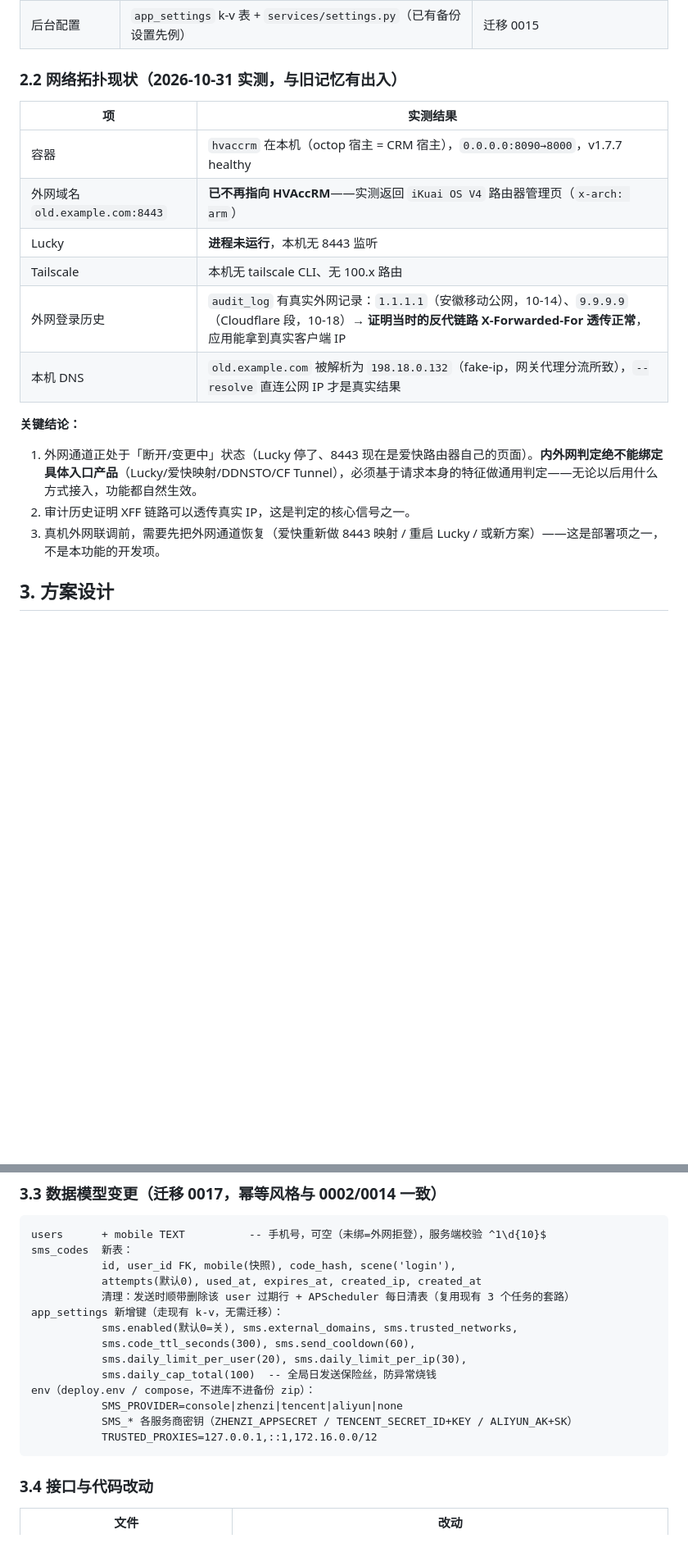
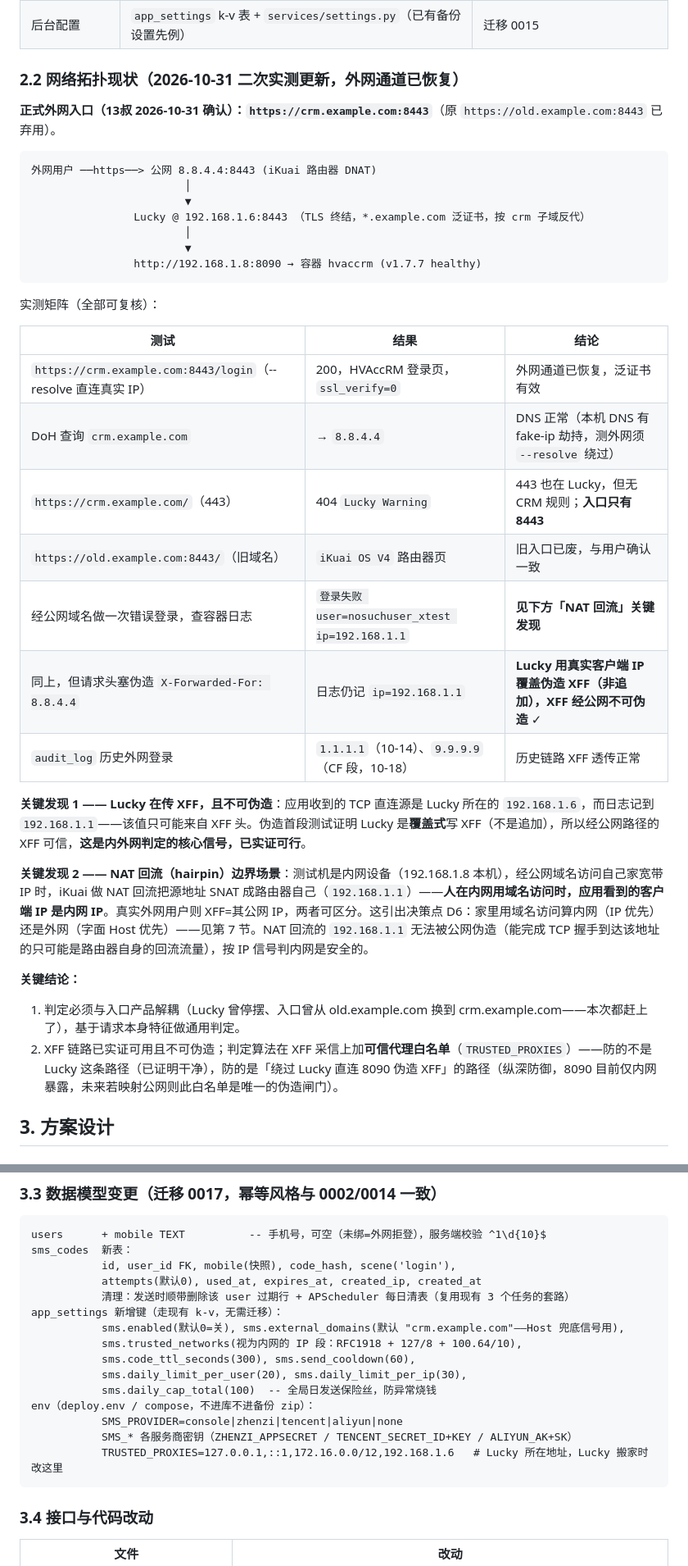
Before and after one commit to st1341815/HVAccRM, a Markdown page: docs/开发报告-外网短信验证码登录.md, 2 parts joined by grey strips. Shown at 82% size. GitHub-like rendering; blank space fills up the shorter version.

Commit message:
docs: 开发报告更新——外网入口确认为 crm.example.com:8443；实测 XFF 覆盖式透传不可伪造；新增 NAT 回流边界场景与决策点 D6

````diff
--- a/docs/开发报告-外网短信验证码登录.md
+++ b/docs/开发报告-外网短信验证码登录.md
@@ -28,22 +28,40 @@
 | HTTP 客户端依赖 | 无（requirements 无 requests/httpx，短信 API 需 urllib 自写或加依赖） | `requirements.txt` |
 | 后台配置 | `app_settings` k-v 表 + `services/settings.py`（已有备份设置先例） | 迁移 0015 |
 
-### 2.2 网络拓扑现状（2026-10-31 实测，与旧记忆有出入）
+### 2.2 网络拓扑现状（2026-10-31 二次实测更新，外网通道已恢复）
 
-| 项 | 实测结果 |
-|---|---|
-| 容器 | `hvaccrm` 在本机（octop 宿主 = CRM 宿主），`0.0.0.0:8090→8000`，v1.7.7 healthy |
-| 外网域名 `old.example.com:8443` | **已不再指向 HVAccRM**——实测返回 `iKuai OS V4` 路由器管理页（`x-arch: arm`） |
-| Lucky | **进程未运行**，本机无 8443 监听 |
-| Tailscale | 本机无 tailscale CLI、无 100.x 路由 |
-| 外网登录历史 | `audit_log` 有真实外网记录：`1.1.1.1`（安徽移动公网，10-14）、`9.9.9.9`（Cloudflare 段，10-18）→ **证明当时的反代链路 X-Forwarded-For 透传正常**，应用能拿到真实客户端 IP |
-| 本机 DNS | `old.example.com` 被解析为 `198.18.0.132`（fake-ip，网关代理分流所致），`--resolve` 直连公网 IP 才是真实结果 |
+**正式外网入口（13叔 2026-10-31 确认）：`https://crm.example.com:8443`**（原 `https://old.example.com:8443` 已弃用）。
+
+```
+外网用户 ──https──> 公网 8.8.4.4:8443 (iKuai 路由器 DNAT)
+                        │
+                        ▼
+                Lucky @ 192.168.1.6:8443 （TLS 终结，*.example.com 泛证书，按 crm 子域反代）
+                        │
+                        ▼
+                http://192.168.1.8:8090 → 容器 hvaccrm (v1.7.7 healthy)
+```
+
+实测矩阵（全部可复核）：
+
+| 测试 | 结果 | 结论 |
+|---|---|---|
+| `https://crm.example.com:8443/login`（--resolve 直连真实 IP） | 200，HVAccRM 登录页，`ssl_verify=0` | 外网通道已恢复，泛证书有效 |
+| DoH 查询 `crm.example.com` | → `8.8.4.4` | DNS 正常（本机 DNS 有 fake-ip 劫持，测外网须 `--resolve` 绕过） |
+| `https://crm.example.com/`（443） | 404 `Lucky Warning` | 443 也在 Lucky，但无 CRM 规则；**入口只有 8443** |
+| `https://old.example.com:8443/`（旧域名） | `iKuai OS V4` 路由器页 | 旧入口已废，与用户确认一致 |
+| 经公网域名做一次错误登录，查容器日志 | `登录失败 user=nosuchuser_xtest ip=192.168.1.1` | **见下方「NAT 回流」关键发现** |
+| 同上，但请求头塞伪造 `X-Forwarded-For: 8.8.4.4` | 日志仍记 `ip=192.168.1.1` | **Lucky 用真实客户端 IP 覆盖伪造 XFF（非追加），XFF 经公网不可伪造** ✓ |
+| `audit_log` 历史外网登录 | `1.1.1.1`（10-14）、`9.9.9.9`（CF 段，10-18） | 历史链路 XFF 透传正常 |
+
+**关键发现 1 —— Lucky 在传 XFF，且不可伪造**：应用收到的 TCP 直连源是 Lucky 所在的 `192.168.1.6`，而日志记到 `192.168.1.1`——该值只可能来自 XFF 头。伪造首段测试证明 Lucky 是**覆盖式**写 XFF（不是追加），所以经公网路径的 XFF 可信，**这是内外网判定的核心信号，已实证可行**。
+
+**关键发现 2 —— NAT 回流（hairpin）边界场景**：测试机是内网设备（192.168.1.8 本机），经公网域名访问自己家宽带 IP 时，iKuai 做 NAT 回流把源地址 SNAT 成路由器自己（`192.168.1.1`）——**人在内网用域名访问时，应用看到的客户端 IP 是内网 IP**。真实外网用户则 XFF=其公网 IP，两者可区分。这引出决策点 D6：家里用域名访问算内网（IP 优先）还是外网（字面 Host 优先）——见第 7 节。NAT 回流的 `192.168.1.1` 无法被公网伪造（能完成 TCP 握手到达该地址的只可能是路由器自身的回流流量），按 IP 信号判内网是安全的。
 
 **关键结论：**
 
-1. 外网通道正处于「断开/变更中」状态（Lucky 停了、8443 现在是爱快路由器自己的页面）。**内外网判定绝不能绑定具体入口产品**（Lucky/爱快映射/DDNSTO/CF Tunnel），必须基于请求本身的特征做通用判定——无论以后用什么方式接入，功能都自然生效。
-2. 审计历史证明 XFF 链路可以透传真实 IP，这是判定的核心信号之一。
-3. 真机外网联调前，需要先把外网通道恢复（爱快重新做 8443 映射 / 重启 Lucky / 或新方案）——这是部署项之一，不是本功能的开发项。
+1. 判定必须与入口产品解耦（Lucky 曾停摆、入口曾从 old.example.com 换到 crm.example.com——本次都赶上了），基于请求本身特征做通用判定。
+2. XFF 链路已实证可用且不可伪造；判定算法在 XFF 采信上加**可信代理白名单**（`TRUSTED_PROXIES`）——防的不是 Lucky 这条路径（已证明干净），防的是「绕过 Lucky 直连 8090 伪造 XFF」的路径（纵深防御，8090 目前仅内网暴露，未来若映射公网则此白名单是唯一的伪造闸门）。
 
 ## 3. 方案设计
 
@@ -113,14 +133,15 @@ sms_codes  新表：
            attempts(默认0), used_at, expires_at, created_ip, created_at
            清理：发送时顺带删除该 user 过期行 + APScheduler 每日清表（复用现有 3 个任务的套路）
 app_settings 新增键（走现有 k-v，无需迁移）：
-           sms.enabled(默认0=关), sms.external_domains, sms.trusted_networks,
+           sms.enabled(默认0=关), sms.external_domains(默认 "crm.example.com"——Host 兜底信号用),
+           sms.trusted_networks(视为内网的 IP 段：RFC1918 + 127/8 + 100.64/10),
            sms.code_ttl_seconds(300), sms.send_cooldown(60),
            sms.daily_limit_per_user(20), sms.daily_limit_per_ip(30),
            sms.daily_cap_total(100)  -- 全局日发送保险丝，防异常烧钱
 env（deploy.env / compose，不进库不进备份 zip）：
            SMS_PROVIDER=console|zhenzi|tencent|aliyun|none
            SMS_* 各服务商密钥（ZHENZI_APPSECRET / TENCENT_SECRET_ID+KEY / ALIYUN_AK+SK）
-           TRUSTED_PROXIES=127.0.0.1,::1,172.16.0.0/12
+           TRUSTED_PROXIES=127.0.0.1,::1,172.16.0.0/12,192.168.1.6   # Lucky 所在地址，Lucky 搬家时改这里
 ```
 
 ### 3.4 接口与代码改动
````
Also changed, not shown: other parts of docs/开发报告-外网短信验证码登录.md (+17 -14 lines).
